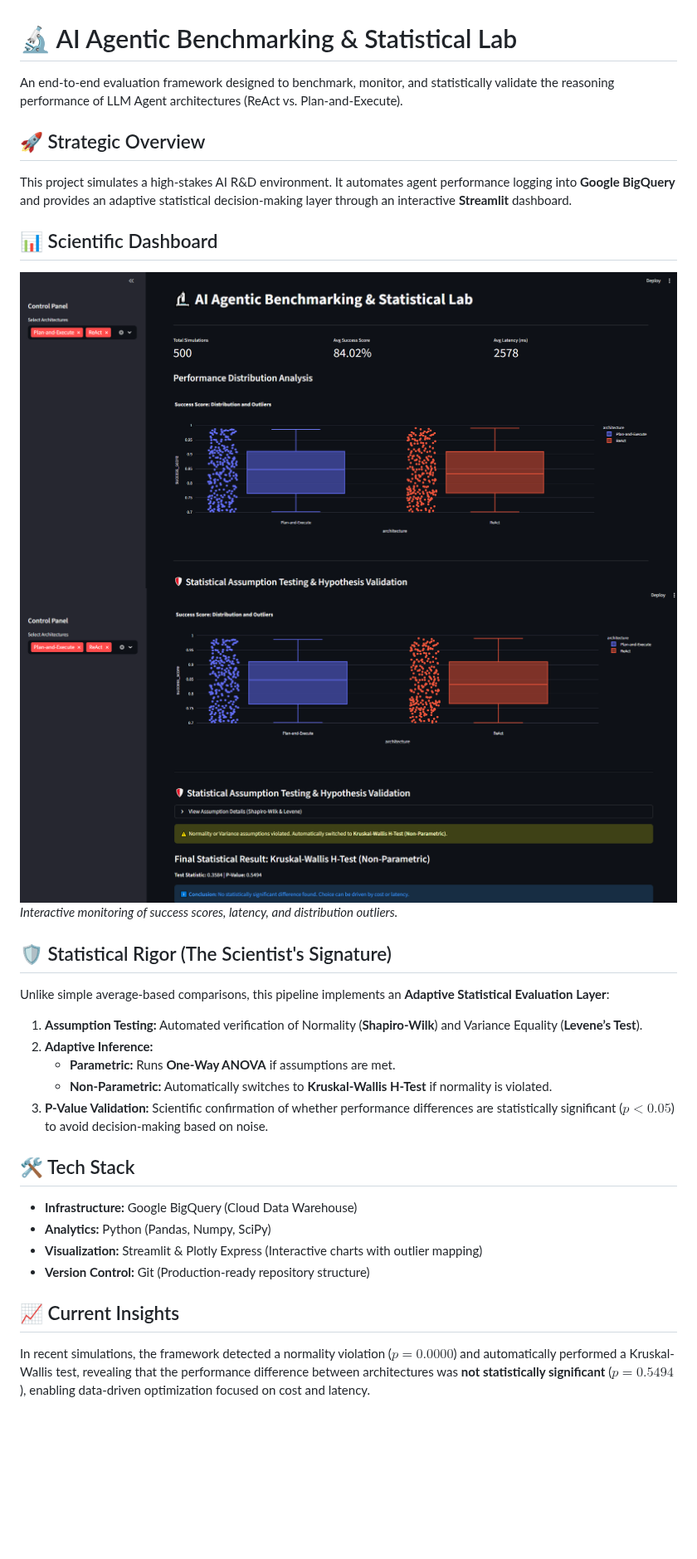
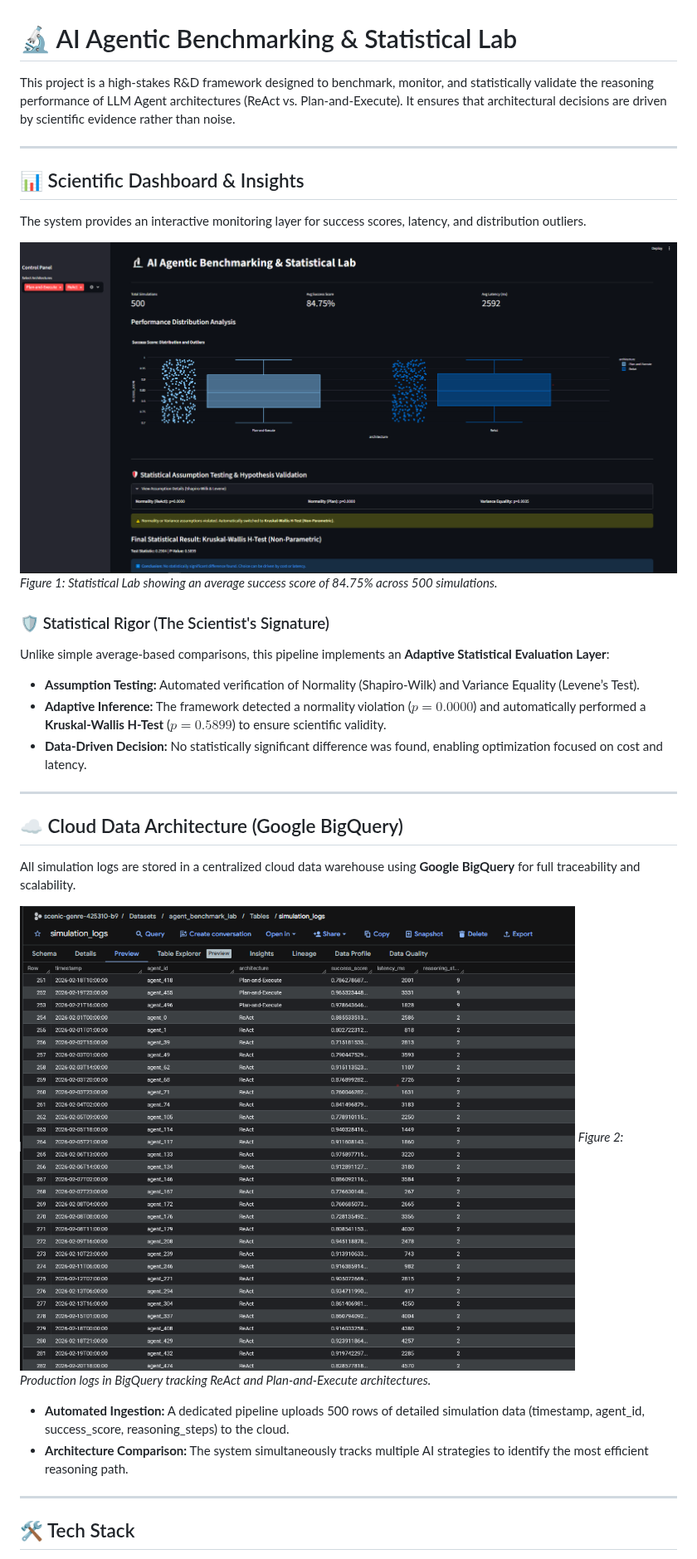
Before and after one commit to Mervecaliskann/agent-benchmark-pipeline, a Markdown page: README.md, the part around one of its changes. Shown at 83% size. GitHub-like rendering; pictures changed too: assets/bigquery2png.png (added), assets/dashboard.png (added), assets/dashboard_review.png (deleted); blank space fills up the shorter version.

Commit message:
docs: finalized scientific README with BigQuery and Statistical Lab evidence

```diff
--- a/README.md
+++ b/README.md
@@ -1,29 +1,36 @@
 # 🔬 AI Agentic Benchmarking & Statistical Lab
 
-An end-to-end evaluation framework designed to benchmark, monitor, and statistically validate the reasoning performance of LLM Agent architectures (ReAct vs. Plan-and-Execute).
+This project is a high-stakes R&D framework designed to benchmark, monitor, and statistically validate the reasoning performance of LLM Agent architectures (ReAct vs. Plan-and-Execute). It ensures that architectural decisions are driven by scientific evidence rather than noise.
 
-## 🚀 Strategic Overview
-This project simulates a high-stakes AI R&D environment. It automates agent performance logging into **Google BigQuery** and provides an adaptive statistical decision-making layer through an interactive **Streamlit** dashboard.
+---
 
-## 📊 Scientific Dashboard
-![Dashboard Preview](assets/dashboard_review.png)
-![Dashboard Preview2](assets/dashboard_review2.png)
-*Interactive monitoring of success scores, latency, and distribution outliers.*
+## 📊 Scientific Dashboard & Insights
 
-## 🛡️ Statistical Rigor (The Scientist's Signature)
+The system provides an interactive monitoring layer for success scores, latency, and distribution outliers.
+
+![AI Benchmarking Dashboard](assets/dashboard.png)
+*Figure 1: Statistical Lab showing an average success score of 84.75% across 500 simulations.*
+
+### 🛡️ Statistical Rigor (The Scientist's Signature)
 Unlike simple average-based comparisons, this pipeline implements an **Adaptive Statistical Evaluation Layer**:
 
-1. **Assumption Testing:** Automated verification of Normality (**Shapiro-Wilk**) and Variance Equality (**Levene’s Test**).
-2. **Adaptive Inference:**
-   - **Parametric:** Runs **One-Way ANOVA** if assumptions are met.
-   - **Non-Parametric:** Automatically switches to **Kruskal-Wallis H-Test** if normality is violated.
-3. **P-Value Validation:** Scientific confirmation of whether performance differences are statistically significant ($p < 0.05$) to avoid decision-making based on noise.
+* **Assumption Testing:** Automated verification of Normality (Shapiro-Wilk) and Variance Equality (Levene’s Test).
+* **Adaptive Inference:** The framework detected a normality violation ($p=0.0000$) and automatically performed a **Kruskal-Wallis H-Test** ($p=0.5899$) to ensure scientific validity.
+* **Data-Driven Decision:** No statistically significant difference was found, enabling optimization focused on cost and latency.
 
-## 🛠 Tech Stack
-- **Infrastructure:** Google BigQuery (Cloud Data Warehouse)
-- **Analytics:** Python (Pandas, Numpy, SciPy)
-- **Visualization:** Streamlit & Plotly Express (Interactive charts with outlier mapping)
-- **Version Control:** Git (Production-ready repository structure)
+---
 
-## 📈 Current Insights
-In recent simulations, the framework detected a normality violation ($p=0.0000$) and automatically performed a Kruskal-Wallis test, revealing that the performance difference between architectures was **not statistically significant** ($p=0.5494$), enabling data-driven optimization focused on cost and latency.
+## ☁️ Cloud Data Architecture (Google BigQuery)
+
+All simulation logs are stored in a centralized cloud data warehouse using **Google BigQuery** for full traceability and scalability.
+
+![BigQuery Cloud Logs](assets/bigquery2png.png)
+*Figure 2: Production logs in BigQuery tracking ReAct and Plan-and-Execute architectures.*
+
+* **Automated Ingestion:** A dedicated pipeline uploads 500 rows of detailed simulation data (timestamp, agent_id, success_score, reasoning_steps) to the cloud.
+* **Architecture Comparison:** The system simultaneously tracks multiple AI strategies to identify the most efficient reasoning path.
+
+---
+
+## 🛠️ Tech Stack
+
```
Also changed, not shown: other parts of README.md (+21 -0 lines), assets/bigquery.png (added).
